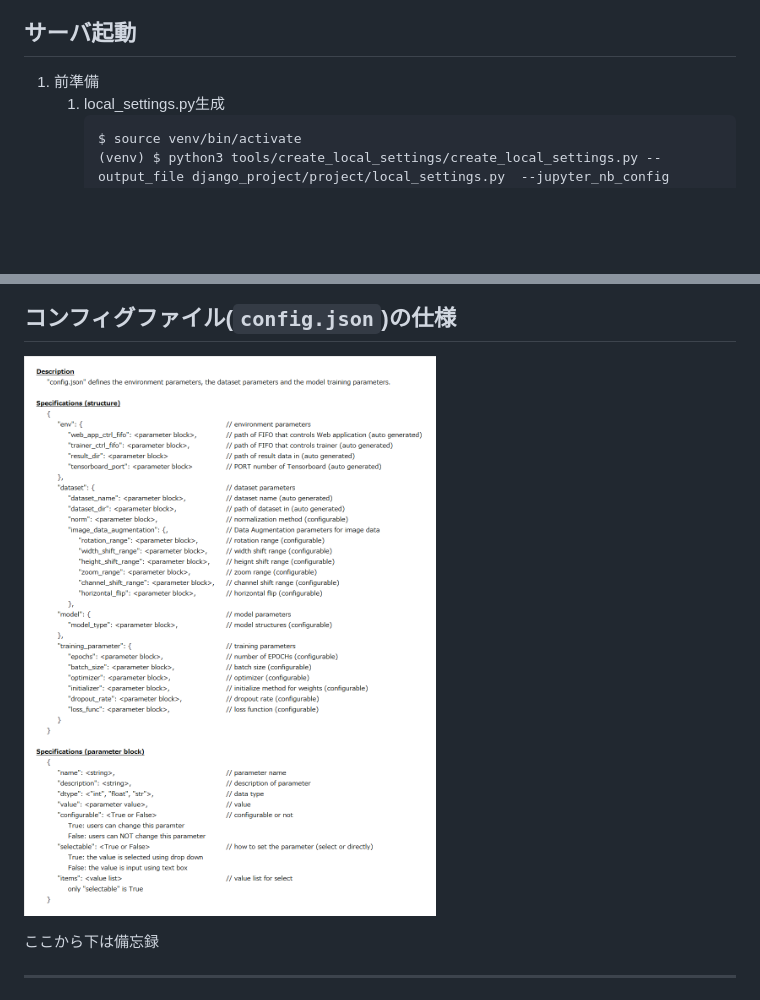
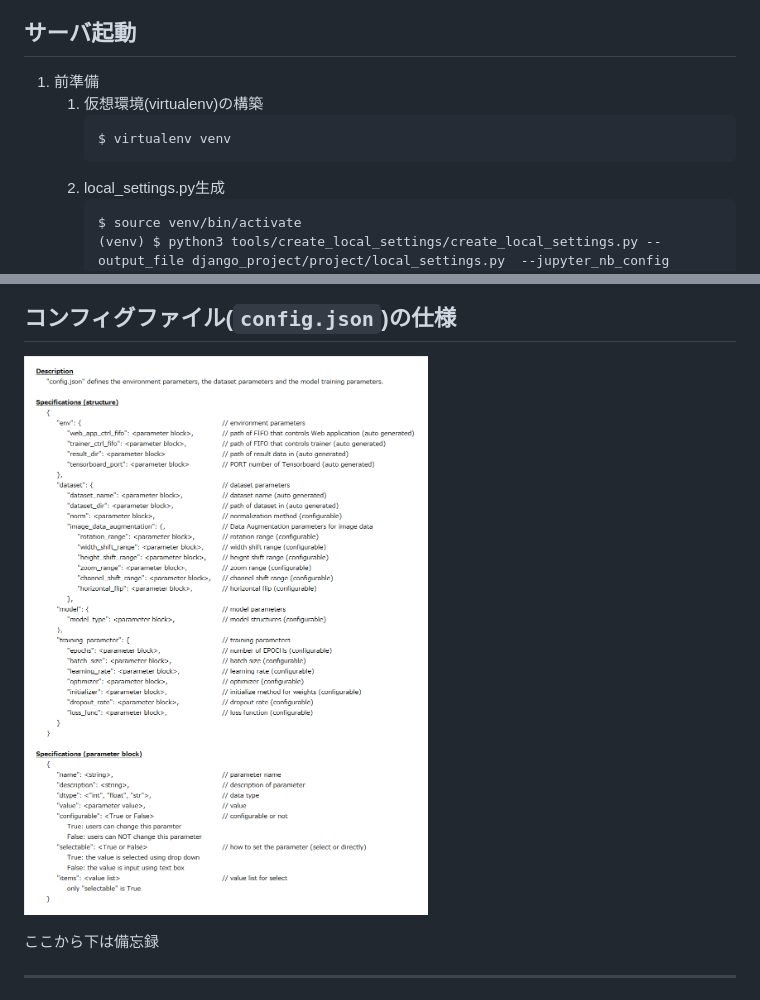
Before and after one commit to ryoma-jp/AI_Dashboard, a Markdown page: README.md, 2 parts joined by grey strips. Rendered like a GitHub page; pictures changed too: figure/config_file_structure.png; blank space fills up the shorter version.

````diff
--- a/README.md
+++ b/README.md
@@ -76,6 +76,10 @@ ToDoのメモ．思いついたら順次追加する．
 ## サーバ起動
 
 1. 前準備
+    1. 仮想環境(virtualenv)の構築
+        ```
+        $ virtualenv venv
+        ```
     1. local_settings.py生成
         ```
         $ source venv/bin/activate
````
Also changed, not shown: other parts of README.md (+1 -1 lines), 10 other files.
